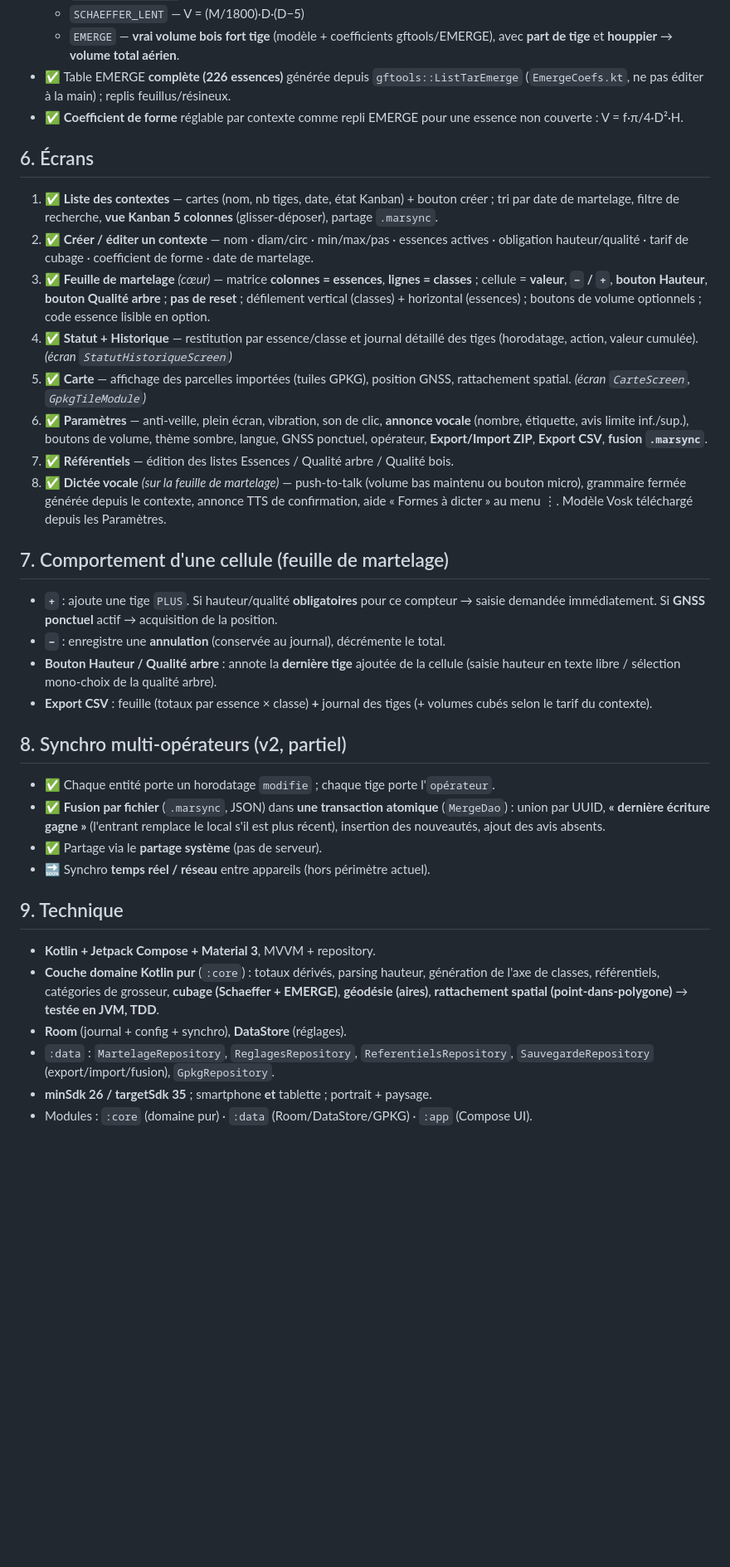
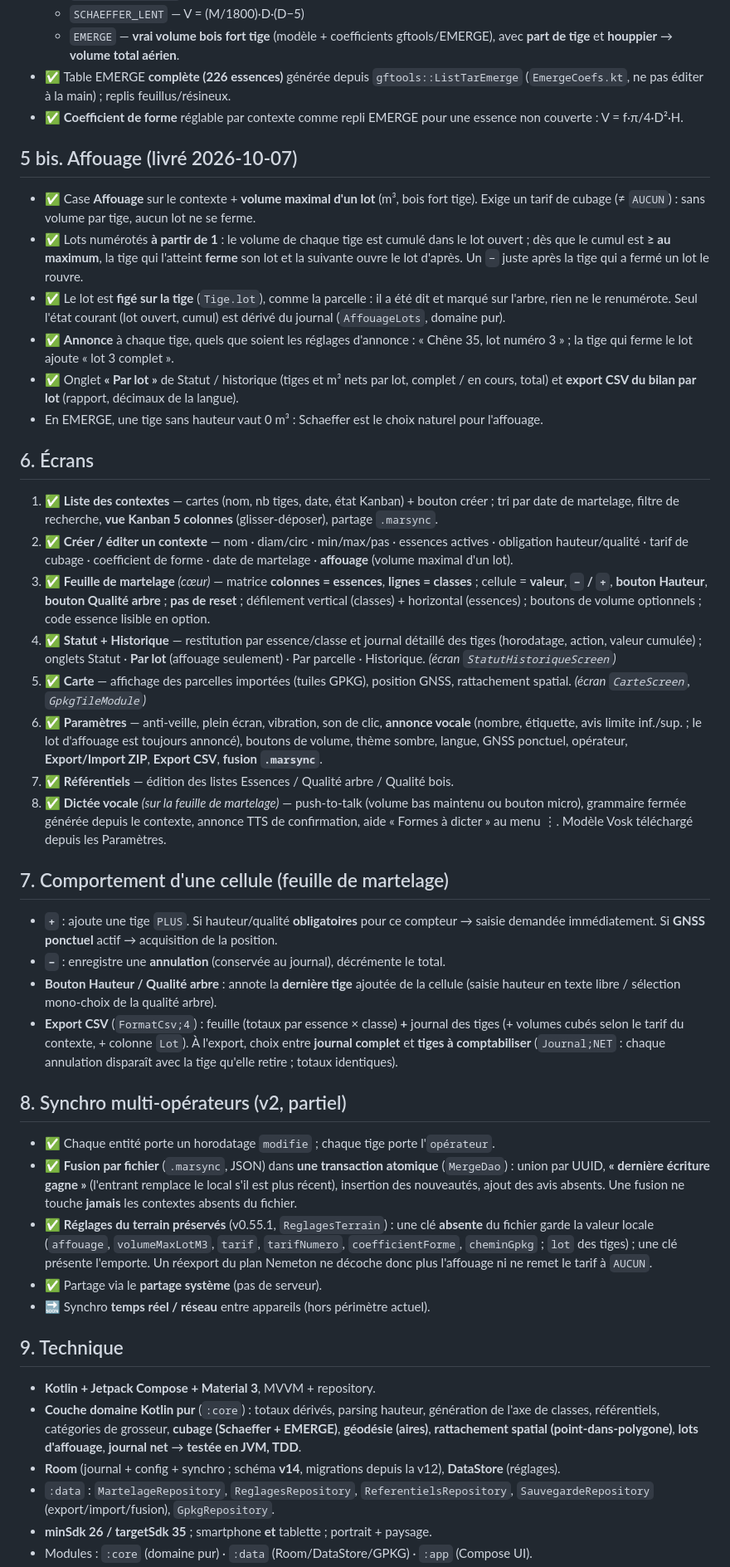
Before and after one commit to pobsteta/marculus, a Markdown page: docs/specs/2026-06-21-marculus-v1-spec.md, the part around one of its changes. Shown at 83% size. Rendered like a GitHub page; blank space fills up the shorter version.

Commit message:
docs(spec): affouage dans la spec v1 (modèle, lots, écrans, CSV format 4, fusion) [skip ci]
Co-Authored-By: Claude Opus 5.5 <noreply@anthropic.com>
Claude-Session: https://claude.ai/code/session_01F96j7DHMQYMxxX83mLQGBG

```diff
--- a/docs/specs/2026-06-21-marculus-v1-spec.md
+++ b/docs/specs/2026-06-21-marculus-v1-spec.md
@@ -100,23 +108,41 @@ Tige (journal)  : uuid, contexteId, essence, classe,
 - ✅ **Coefficient de forme** réglable par contexte comme repli EMERGE pour une essence
   non couverte : V = f·π/4·D²·H.
 
+## 5 bis. Affouage (livré 2026-10-07)
+
+- ✅ Case **Affouage** sur le contexte + **volume maximal d'un lot** (m³, bois fort tige).
+  Exige un tarif de cubage (≠ `AUCUN`) : sans volume par tige, aucun lot ne se ferme.
+- ✅ Lots numérotés **à partir de 1** : le volume de chaque tige est cumulé dans le lot ouvert ;
+  dès que le cumul est **≥ au maximum**, la tige qui l'atteint **ferme** son lot et la suivante
+  ouvre le lot d'après. Un `−` juste après la tige qui a fermé un lot le rouvre.
+- ✅ Le lot est **figé sur la tige** (`Tige.lot`), comme la parcelle : il a été dit et marqué sur
+  l'arbre, rien ne le renumérote. Seul l'état courant (lot ouvert, cumul) est dérivé du journal
+  (`AffouageLots`, domaine pur).
+- ✅ **Annonce** à chaque tige, quels que soient les réglages d'annonce : « Chêne 35, lot
+  numéro 3 » ; la tige qui ferme le lot ajoute « lot 3 complet ».
+- ✅ Onglet **« Par lot »** de Statut / historique (tiges et m³ nets par lot, complet / en cours,
+  total) et **export CSV du bilan par lot** (rapport, décimaux de la langue).
+- En EMERGE, une tige sans hauteur vaut 0 m³ : Schaeffer est le choix naturel pour l'affouage.
+
 ## 6. Écrans
 
 1. ✅ **Liste des contextes** — cartes (nom, nb tiges, date, état Kanban) + bouton créer ;
    tri par date de martelage, filtre de recherche, **vue Kanban 5 colonnes** (glisser-déposer),
    partage `.marsync`.
 2. ✅ **Créer / éditer un contexte** — nom · diam/circ · min/max/pas · essences actives ·
-   obligation hauteur/qualité · tarif de cubage · coefficient de forme · date de martelage.
+   obligation hauteur/qualité · tarif de cubage · coefficient de forme · date de martelage ·
+   **affouage** (volume maximal d'un lot).
 3. ✅ **Feuille de martelage** *(cœur)* — matrice **colonnes = essences**, **lignes = classes** ;
    cellule = **valeur**, **`−` / `+`**, **bouton Hauteur**, **bouton Qualité arbre** ;
    **pas de reset** ; défilement vertical (classes) + horizontal (essences) ;
    boutons de volume optionnels ; code essence lisible en option.
 4. ✅ **Statut + Historique** — restitution par essence/classe et journal détaillé des tiges
-   (horodatage, action, valeur cumulée). *(écran `StatutHistoriqueScreen`)*
+   (horodatage, action, valeur cumulée) ; onglets Statut · **Par lot** (affouage seulement) ·
+   Par parcelle · Historique. *(écran `StatutHistoriqueScreen`)*
 5. ✅ **Carte** — affichage des parcelles importées (tuiles GPKG), position GNSS,
    rattachement spatial. *(écran `CarteScreen`, `GpkgTileModule`)*
 6. ✅ **Paramètres** — anti-veille, plein écran, vibration, son de clic, **annonce vocale**
-   (nombre, étiquette, avis limite inf./sup.), boutons de volume, thème sombre, langue,
+   (nombre, étiquette, avis limite inf./sup. ; le lot d'affouage est toujours annoncé), boutons de volume, thème sombre, langue,
    GNSS ponctuel, opérateur, **Export/Import ZIP**, **Export CSV**, **fusion `.marsync`**.
 7. ✅ **Référentiels** — édition des listes Essences / Qualité arbre / Qualité bois.
 8. ✅ **Dictée vocale** *(sur la feuille de martelage)* — push-to-talk (volume bas maintenu ou
@@ -130,15 +156,22 @@ Tige (journal)  : uuid, contexteId, essence, classe,
 - **`−`** : enregistre une **annulation** (conservée au journal), décrémente le total.
 - **Bouton Hauteur / Qualité arbre** : annote la **dernière tige** ajoutée de la cellule
   (saisie hauteur en texte libre / sélection mono-choix de la qualité arbre).
-- **Export CSV** : feuille (totaux par essence × classe) **+** journal des tiges
-  (+ volumes cubés selon le tarif du contexte).
+- **Export CSV** (`FormatCsv;4`) : feuille (totaux par essence × classe) **+** journal des
+  tiges (+ volumes cubés selon le tarif du contexte, + colonne `Lot`). À l'export, choix entre
+  **journal complet** et **tiges à comptabiliser** (`Journal;NET` : chaque annulation disparaît
+  avec la tige qu'elle retire ; totaux identiques).
 
 ## 8. Synchro multi-opérateurs (v2, partiel)
 
 - ✅ Chaque entité porte un horodatage `modifie` ; chaque tige porte l'`opérateur`.
 - ✅ **Fusion par fichier** (`.marsync`, JSON) dans **une transaction atomique** (`MergeDao`) :
   union par UUID, **« dernière écriture gagne »** (l'entrant remplace le local s'il est plus
-  récent), insertion des nouveautés, ajout des avis absents.
+  récent), insertion des nouveautés, ajout des avis absents. Une fusion ne touche **jamais**
+  les contextes absents du fichier.
+- ✅ **Réglages du terrain préservés** (v0.55.1, `ReglagesTerrain`) : une clé **absente** du
+  fichier garde la valeur locale (`affouage`, `volumeMaxLotM3`, `tarif`, `tarifNumero`,
+  `coefficientForme`, `cheminGpkg` ; `lot` des tiges) ; une clé présente l'emporte. Un réexport
+  du plan Nemeton ne décoche donc plus l'affouage ni ne remet le tarif à `AUCUN`.
 - ✅ Partage via le **partage système** (pas de serveur).
 - 🔜 Synchro **temps réel / réseau** entre appareils (hors périmètre actuel).
 
@@ -147,8 +180,10 @@ Tige (journal)  : uuid, contexteId, essence, classe,
 - **Kotlin + Jetpack Compose + Material 3**, MVVM + repository.
 - **Couche domaine Kotlin pur** (`:core`) : totaux dérivés, parsing hauteur, génération de
   l'axe de classes, référentiels, catégories de grosseur, **cubage (Schaeffer + EMERGE)**,
-  **géodésie (aires)**, **rattachement spatial (point-dans-polygone)** → **testée en JVM, TDD**.
-- **Room** (journal + config + synchro), **DataStore** (réglages).
+  **géodésie (aires)**, **rattachement spatial (point-dans-polygone)**, **lots d'affouage**,
+  **journal net** → **testée en JVM, TDD**.
+- **Room** (journal + config + synchro ; schéma **v14**, migrations depuis la v12),
+  **DataStore** (réglages).
 - `:data` : `MartelageRepository`, `ReglagesRepository`, `ReferentielsRepository`,
   `SauvegardeRepository` (export/import/fusion), `GpkgRepository`.
 - **minSdk 26 / targetSdk 35** ; smartphone **et** tablette ; portrait + paysage.
```
Also changed, not shown: other parts of docs/specs/2026-06-21-marculus-v1-spec.md (+11 -1 lines).
